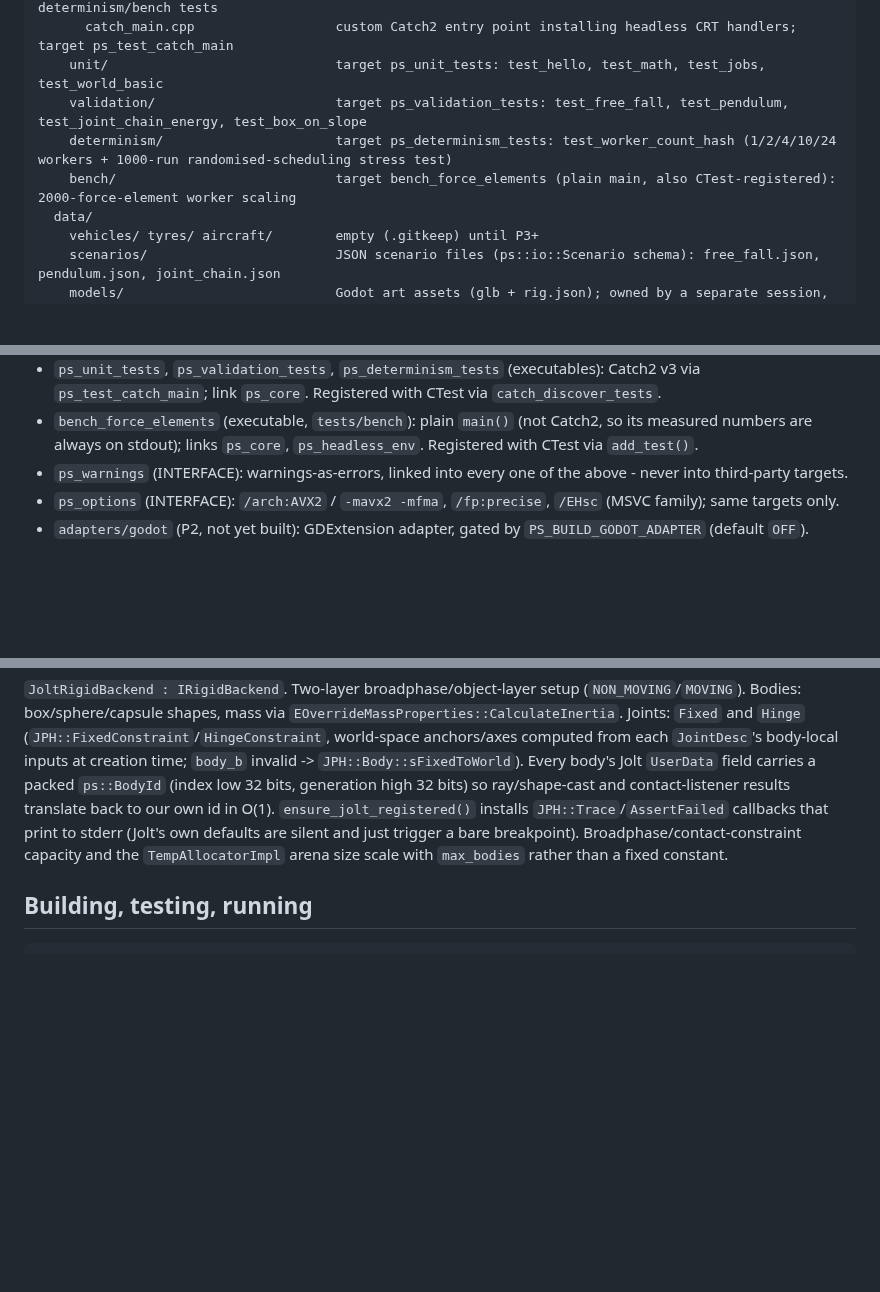
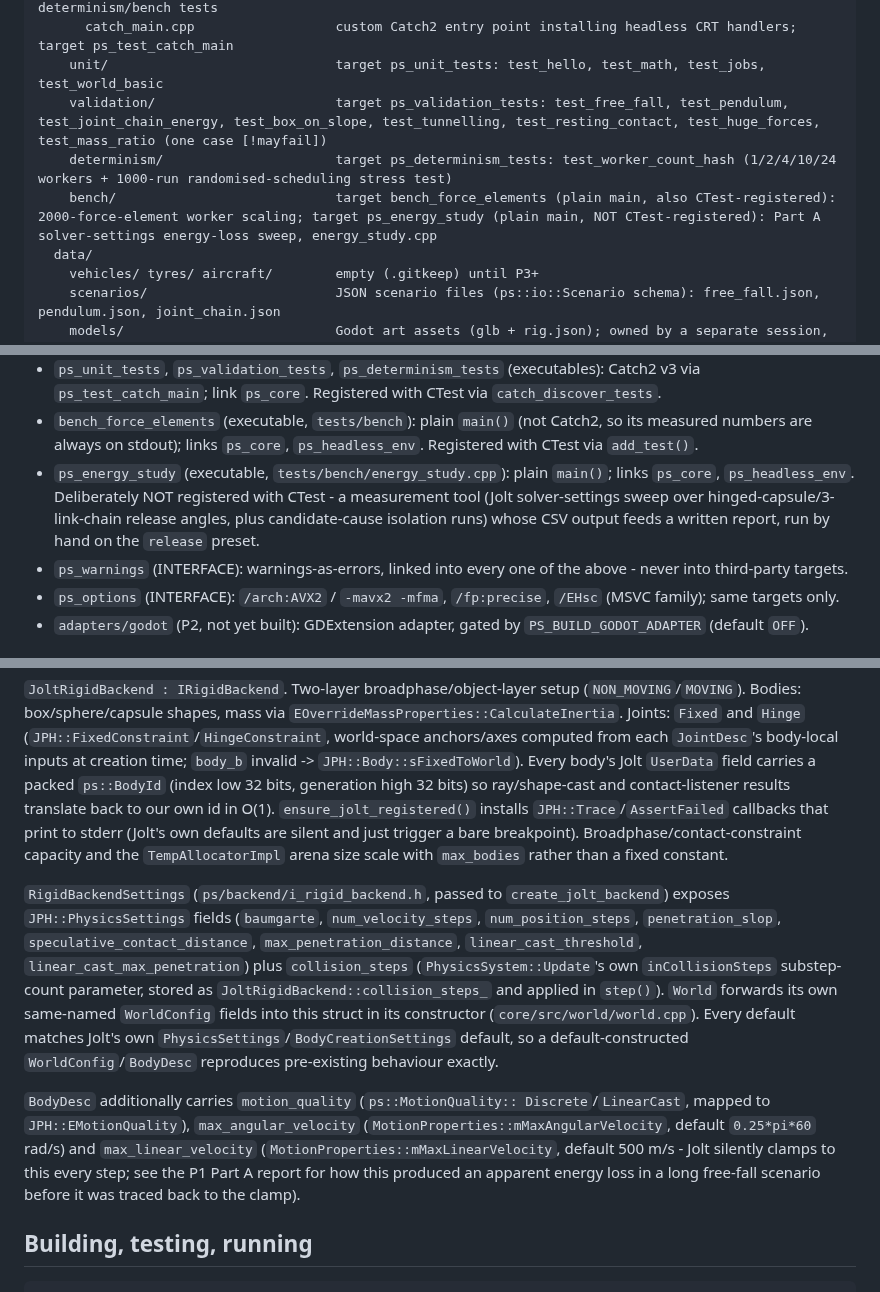
Before and after one commit to SebastianDanielFrenz/physics_sim, a Markdown page: CLAUDE.md, 3 parts joined by grey strips. Drawn GitHub-style; blank space fills up the shorter version.

Commit message:
Update CLAUDE.md: Part A/B solver-settings fields and new targets/tests
Documents RigidBackendSettings/WorldConfig's new Jolt solver-setting
fields, BodyDesc's motion_quality/max_angular_velocity/
max_linear_velocity, the ps_energy_study target, and the four new
validation test files. Architecture map only, no rationale (per
PLAN.md section 0 / global CLAUDE.md rule) - the reasoning lives in
the session report and, going forward, the knowledge vault.

Co-Authored-By: Claude Opus 5 <noreply@anthropic.com>

````diff
--- a/CLAUDE.md
+++ b/CLAUDE.md
@@ -45,9 +45,9 @@ physics_sim/
       counter_force_element.h         deterministic counter-hash IForceElement used by determinism/bench tests
       catch_main.cpp                  custom Catch2 entry point installing headless CRT handlers; target ps_test_catch_main
     unit/                             target ps_unit_tests: test_hello, test_math, test_jobs, test_world_basic
-    validation/                       target ps_validation_tests: test_free_fall, test_pendulum, test_joint_chain_energy, test_box_on_slope
+    validation/                       target ps_validation_tests: test_free_fall, test_pendulum, test_joint_chain_energy, test_box_on_slope, test_tunnelling, test_resting_contact, test_huge_forces, test_mass_ratio (one case [!mayfail])
     determinism/                      target ps_determinism_tests: test_worker_count_hash (1/2/4/10/24 workers + 1000-run randomised-scheduling stress test)
-    bench/                            target bench_force_elements (plain main, also CTest-registered): 2000-force-element worker scaling
+    bench/                            target bench_force_elements (plain main, also CTest-registered): 2000-force-element worker scaling; target ps_energy_study (plain main, NOT CTest-registered): Part A solver-settings energy-loss sweep, energy_study.cpp
   data/
     vehicles/ tyres/ aircraft/        empty (.gitkeep) until P3+
     scenarios/                        JSON scenario files (ps::io::Scenario schema): free_fall.json, pendulum.json, joint_chain.json
@@ -80,6 +80,12 @@ physics_sim/
 - `bench_force_elements` (executable, `tests/bench`): plain `main()`
   (not Catch2, so its measured numbers are always on stdout); links
   `ps_core`, `ps_headless_env`. Registered with CTest via `add_test()`.
+- `ps_energy_study` (executable, `tests/bench/energy_study.cpp`): plain
+  `main()`; links `ps_core`, `ps_headless_env`. Deliberately NOT
+  registered with CTest - a measurement tool (Jolt solver-settings sweep
+  over hinged-capsule/3-link-chain release angles, plus candidate-cause
+  isolation runs) whose CSV output feeds a written report, run by hand on
+  the `release` preset.
 - `ps_warnings` (INTERFACE): warnings-as-errors, linked into every one of
   the above - never into third-party targets.
 - `ps_options` (INTERFACE): `/arch:AVX2` / `-mavx2 -mfma`, `/fp:precise`,
@@ -164,6 +170,28 @@ trigger a bare breakpoint). Broadphase/contact-constraint capacity and the
 `TempAllocatorImpl` arena size scale with `max_bodies` rather than a fixed
 constant.
 
+`RigidBackendSettings` (`ps/backend/i_rigid_backend.h`, passed to
+`create_jolt_backend`) exposes `JPH::PhysicsSettings` fields (`baumgarte`,
+`num_velocity_steps`, `num_position_steps`, `penetration_slop`,
+`speculative_contact_distance`, `max_penetration_distance`,
+`linear_cast_threshold`, `linear_cast_max_penetration`) plus
+`collision_steps` (`PhysicsSystem::Update`'s own `inCollisionSteps`
+substep-count parameter, stored as `JoltRigidBackend::collision_steps_`
+and applied in `step()`). `World` forwards its own same-named
+`WorldConfig` fields into this struct in its constructor
+(`core/src/world/world.cpp`). Every default matches Jolt's own
+`PhysicsSettings`/`BodyCreationSettings` default, so a default-constructed
+`WorldConfig`/`BodyDesc` reproduces pre-existing behaviour exactly.
+
+`BodyDesc` additionally carries `motion_quality` (`ps::MotionQuality::
+Discrete`/`LinearCast`, mapped to `JPH::EMotionQuality`),
+`max_angular_velocity` (`MotionProperties::mMaxAngularVelocity`, default
+`0.25*pi*60` rad/s) and `max_linear_velocity`
+(`MotionProperties::mMaxLinearVelocity`, default 500 m/s - Jolt silently
+clamps to this every step; see the P1 Part A report for how this
+produced an apparent energy loss in a long free-fall scenario before it
+was traced back to the clamp).
+
 ## Building, testing, running
 
 ```powershell
````
